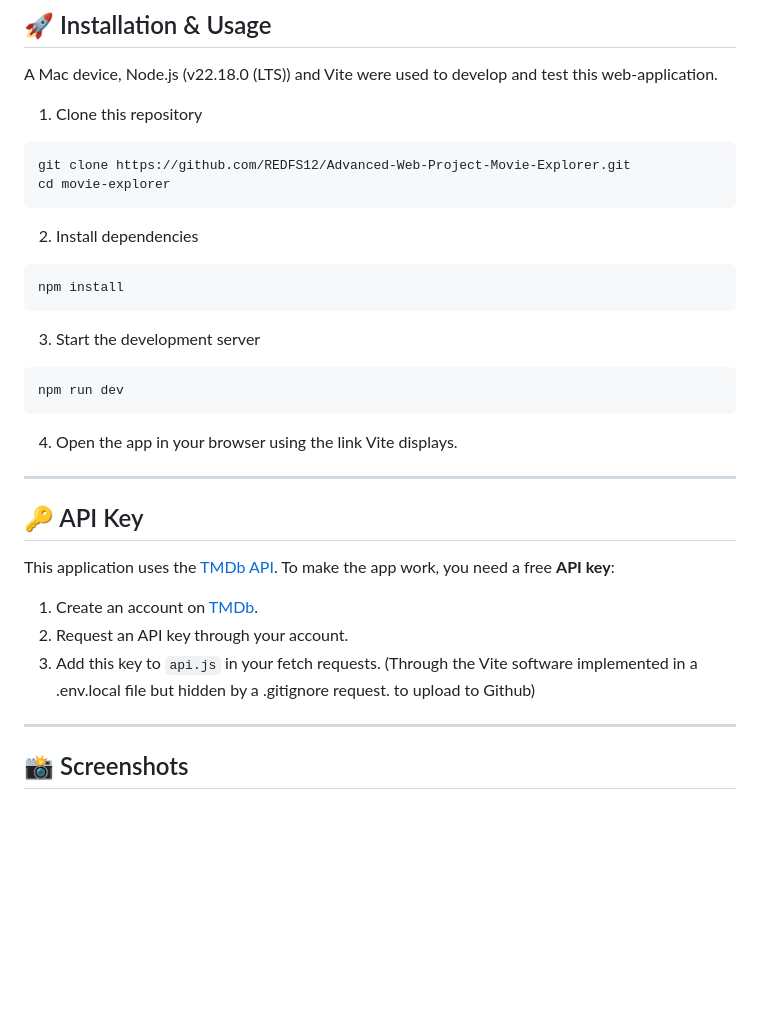
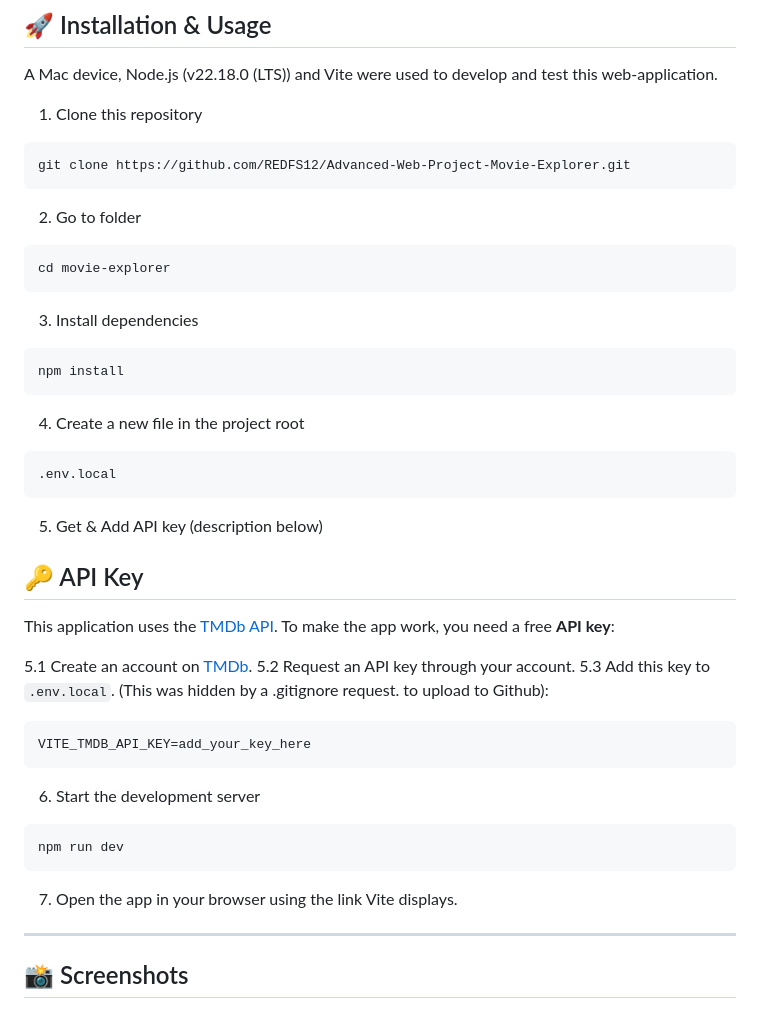
Before and after one commit to REDFS12/Advanced-Web-Project-Movie-Explorer, a Markdown page: README.md, the part around the change. Rendered like a GitHub page; blank space fills up the shorter version.

Commit message:
Update README fixed bugs in installation guide.md

````diff
--- a/README.md
+++ b/README.md
@@ -89,29 +89,38 @@ A Mac device, Node.js (v22.18.0 (LTS)) and Vite were used to develop and test th
 1. Clone this repository
 ```
 git clone https://github.com/REDFS12/Advanced-Web-Project-Movie-Explorer.git
+```
+2. Go to folder
+```
 cd movie-explorer
 ```
-2. Install dependencies
+3. Install dependencies
 ```
 npm install
 ```
-3. Start the development server
-
+4. Create a new file in the project root
 ```
-npm run dev
+.env.local
 ```
-4. Open the app in your browser using the link Vite displays.
-
----
-
+5. Get & Add API key (description below)
 ## 🔑 API Key
 
 This application uses the [TMDb API](https://developer.themoviedb.org/).
 To make the app work, you need a free **API key**:
 
-1. Create an account on [TMDb](https://www.themoviedb.org/).
-2. Request an API key through your account.
-3. Add this key to `api.js` in your fetch requests. (Through the Vite software implemented in a .env.local file but hidden by a .gitignore request. to upload to Github)
+5.1 Create an account on [TMDb](https://www.themoviedb.org/).
+5.2 Request an API key through your account.
+5.3 Add this key to `.env.local`. (This was hidden by a .gitignore request. to upload to Github):
+```
+VITE_TMDB_API_KEY=add_your_key_here
+```
+
+6. Start the development server
+
+```
+npm run dev
+```
+7. Open the app in your browser using the link Vite displays.
 
 ---
 
````
